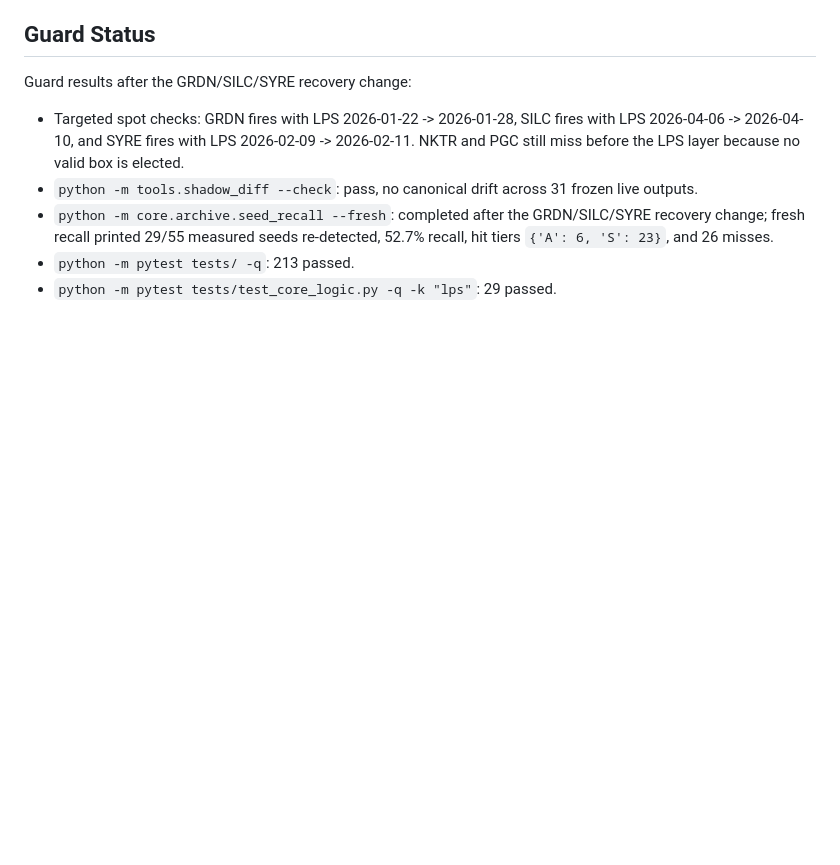
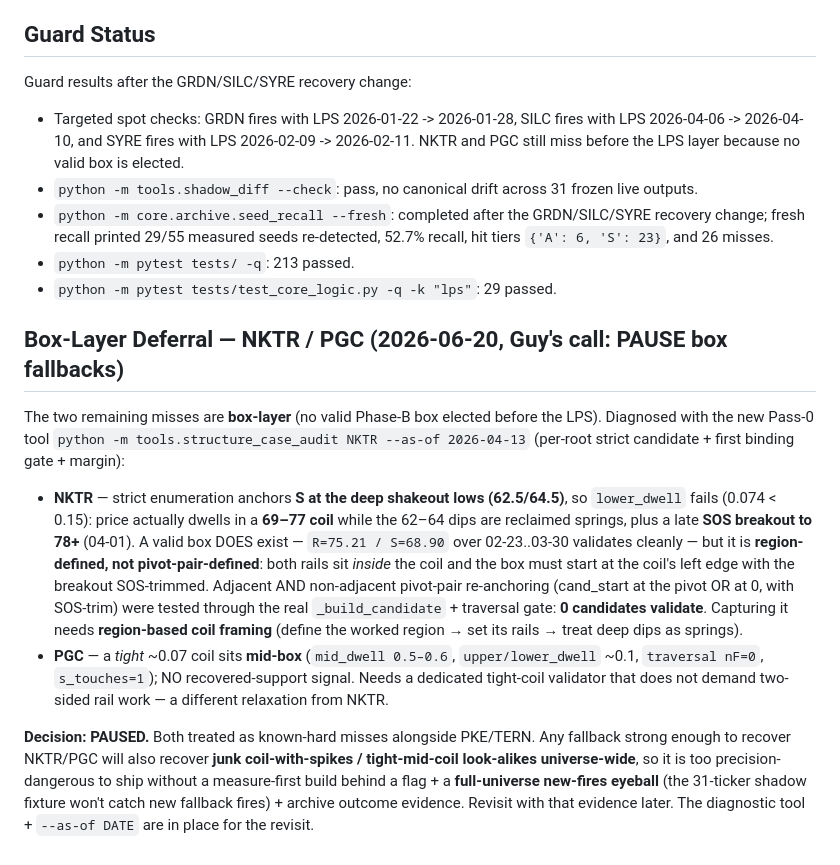
Before and after one commit to GuyGIGU/chrollo-project, a Markdown page: docs/seed_recall_misses_findings.md, the part around the change. Drawn GitHub-style; blank space fills up the shorter version.

Commit message:
Document box-layer deferral (NKTR/PGC) in findings
Pass-0 diagnosis: NKTR's recoverable box (R=75.21/S=68.90) is region-defined, not
pivot-pair-capturable (deep shakeout springs + coil + SOS breakout); 0 candidates
validate through the real _build_candidate + traversal gate. PGC is a tight
mid-coil. Both precision-dangerous to recover (junk look-alikes universe-wide), so
deferred as known-hard misses with PKE/TERN per Guy's call. Tooling
(structure_case_audit --as-of) is in place for the revisit.

Co-Authored-By: Claude Opus 4.8 <noreply@anthropic.com>

```diff
--- a/docs/seed_recall_misses_findings.md
+++ b/docs/seed_recall_misses_findings.md
@@ -110,3 +110,32 @@ Guard results after the GRDN/SILC/SYRE recovery change:
   re-detected, 52.7% recall, hit tiers `{'A': 6, 'S': 23}`, and 26 misses.
 - `python -m pytest tests/ -q`: 213 passed.
 - `python -m pytest tests/test_core_logic.py -q -k "lps"`: 29 passed.
+
+## Box-Layer Deferral — NKTR / PGC (2026-06-20, Guy's call: PAUSE box fallbacks)
+
+The two remaining misses are **box-layer** (no valid Phase-B box elected before the
+LPS). Diagnosed with the new Pass-0 tool `python -m tools.structure_case_audit
+NKTR --as-of 2026-04-13` (per-root strict candidate + first binding gate + margin):
+
+- **NKTR** — strict enumeration anchors **S at the deep shakeout lows (62.5/64.5)**,
+  so `lower_dwell` fails (0.074 < 0.15): price actually dwells in a **69–77 coil**
+  while the 62–64 dips are reclaimed springs, plus a late **SOS breakout to 78+**
+  (04-01). A valid box DOES exist — `R=75.21 / S=68.90` over 02-23..03-30 validates
+  cleanly — but it is **region-defined, not pivot-pair-defined**: both rails sit
+  *inside* the coil and the box must start at the coil's left edge with the breakout
+  SOS-trimmed. Adjacent AND non-adjacent pivot-pair re-anchoring (cand_start at the
+  pivot OR at 0, with SOS-trim) were tested through the real `_build_candidate` +
+  traversal gate: **0 candidates validate**. Capturing it needs **region-based coil
+  framing** (define the worked region → set its rails → treat deep dips as springs).
+- **PGC** — a *tight* ~0.07 coil sits **mid-box** (`mid_dwell 0.5–0.6`,
+  `upper/lower_dwell` ~0.1, `traversal nF=0`, `s_touches=1`); NO recovered-support
+  signal. Needs a dedicated tight-coil validator that does not demand two-sided rail
+  work — a different relaxation from NKTR.
+
+**Decision: PAUSED.** Both treated as known-hard misses alongside PKE/TERN. Any
+fallback strong enough to recover NKTR/PGC will also recover **junk coil-with-spikes
+/ tight-mid-coil look-alikes universe-wide**, so it is too precision-dangerous to
+ship without a measure-first build behind a flag + a **full-universe new-fires
+eyeball** (the 31-ticker shadow fixture won't catch new fallback fires) + archive
+outcome evidence. Revisit with that evidence later. The diagnostic tool +
+`--as-of DATE` are in place for the revisit.
```
